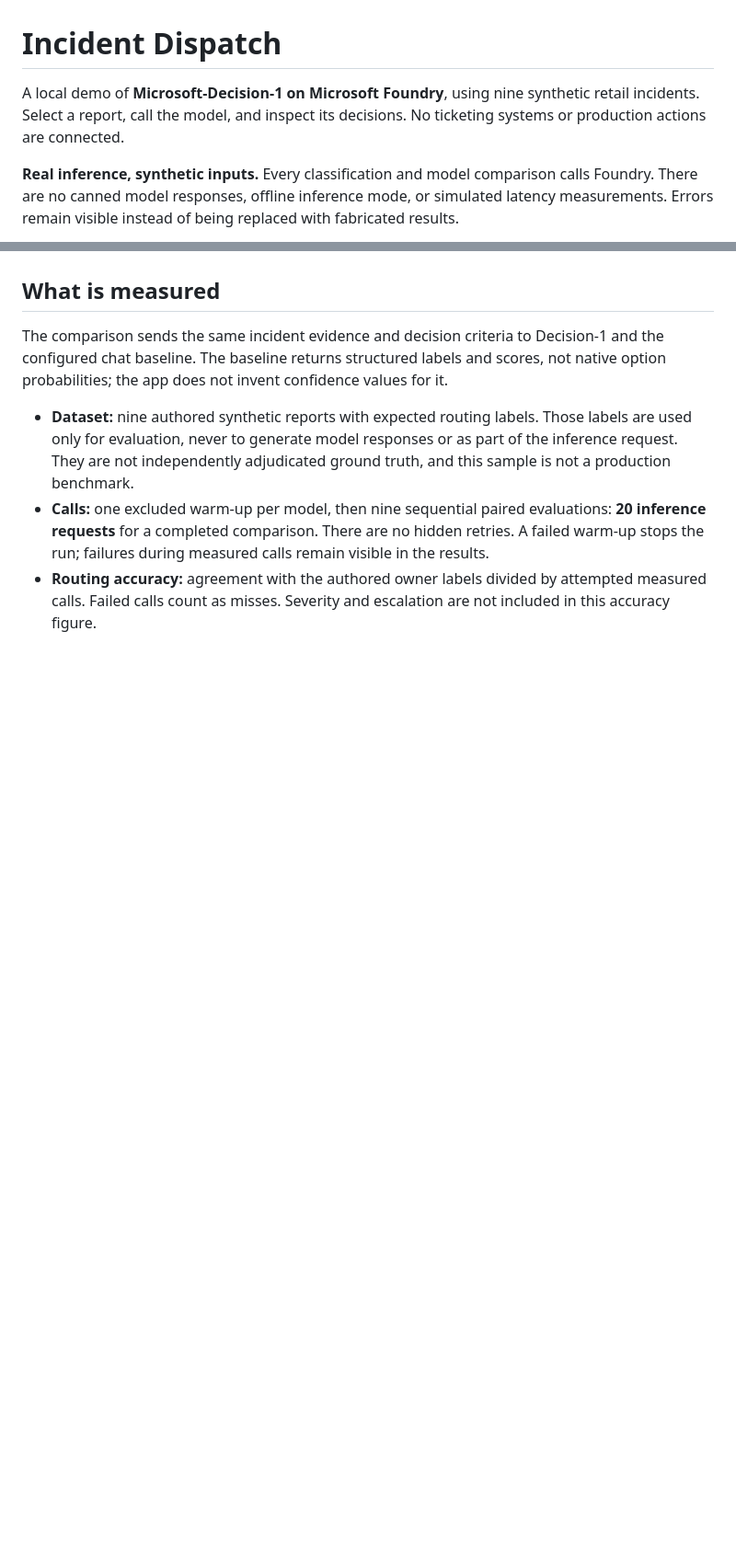
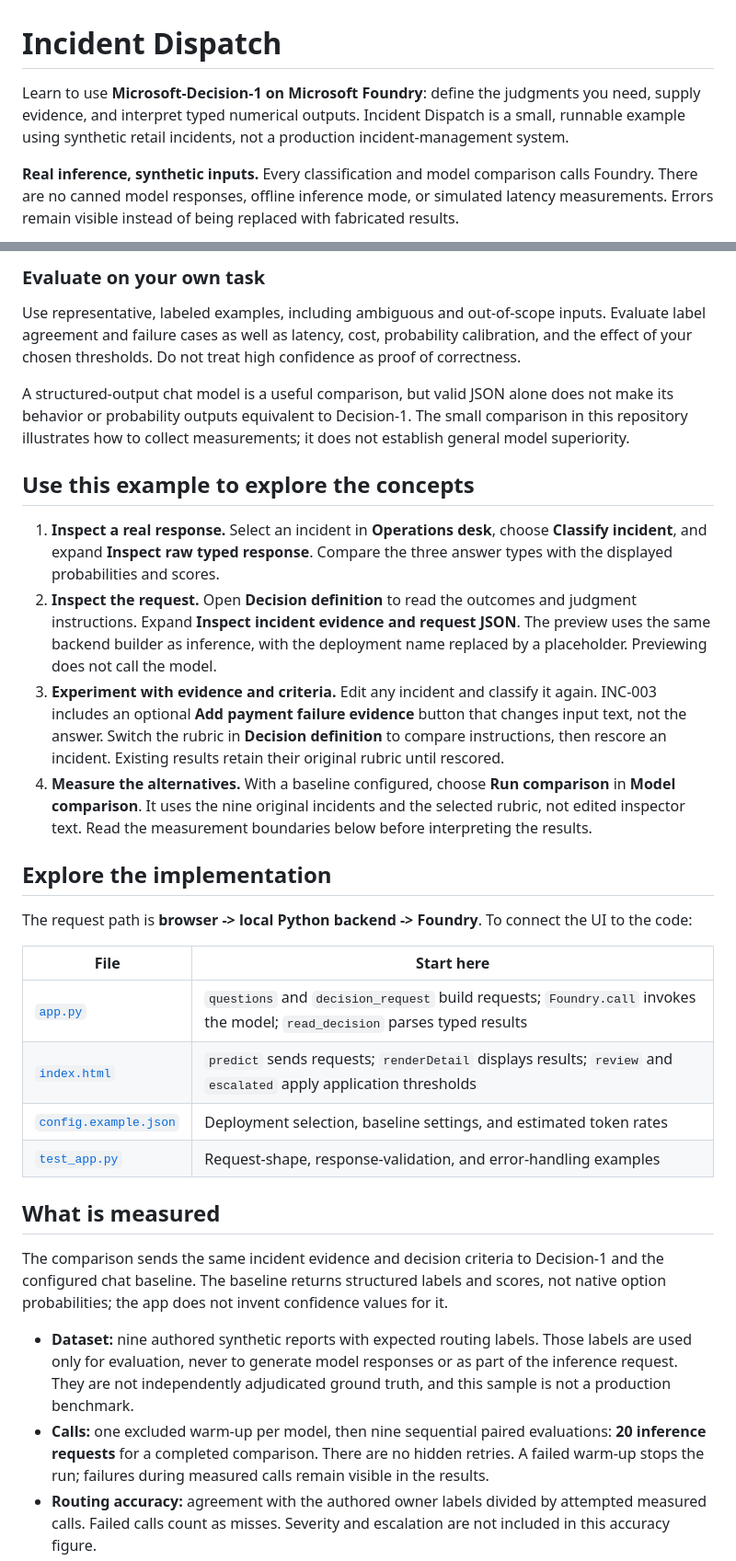
Before and after one commit to adrianwright/decision-demo, a Markdown page: README.md, 2 parts joined by grey strips. Shown at 92% size. Drawn GitHub-style; blank space fills up the shorter version.

```diff
--- a/README.md
+++ b/README.md
@@ -1,8 +1,9 @@
 # Incident Dispatch
 
-A local demo of **Microsoft-Decision-1 on Microsoft Foundry**, using nine synthetic
-retail incidents. Select a report, call the model, and inspect its decisions.
-No ticketing systems or production actions are connected.
+Learn to use **Microsoft-Decision-1 on Microsoft Foundry**: define the judgments
+you need, supply evidence, and interpret typed numerical outputs. Incident
+Dispatch is a small, runnable example using synthetic retail incidents, not a
+production incident-management system.
 
 **Real inference, synthetic inputs.** Every classification and model comparison
 calls Foundry. There are no canned model responses, offline inference mode, or
@@ -118,3 +187,45 @@ Changing the rubric changes request-time instructions, not model weights.
+### Evaluate on your own task
+
+Use representative, labeled examples, including ambiguous and out-of-scope
+inputs. Evaluate label agreement and failure cases as well as latency, cost,
+probability calibration, and the effect of your chosen thresholds. Do not treat
+high confidence as proof of correctness.
+
+A structured-output chat model is a useful comparison, but valid JSON alone
+does not make its behavior or probability outputs equivalent to Decision-1.
+The small comparison in this repository illustrates how to collect measurements;
+it does not establish general model superiority.
+
+## Use this example to explore the concepts
+
+1. **Inspect a real response.** Select an incident in **Operations desk**, choose
+   **Classify incident**, and expand **Inspect raw typed response**. Compare the
+   three answer types with the displayed probabilities and scores.
+2. **Inspect the request.** Open **Decision definition** to read the outcomes and
+   judgment instructions. Expand **Inspect incident evidence and request JSON**.
+   The preview uses the same backend builder as inference, with the deployment
+   name replaced by a placeholder. Previewing does not call the model.
+3. **Experiment with evidence and criteria.** Edit any incident and classify it
+   again. INC-003 includes an optional **Add payment failure evidence** button
+   that changes input text, not the answer. Switch the rubric in **Decision
+   definition** to compare instructions, then rescore an incident. Existing
+   results retain their original rubric until rescored.
+4. **Measure the alternatives.** With a baseline configured, choose **Run
+   comparison** in **Model comparison**. It uses the nine original incidents and
+   the selected rubric, not edited inspector text. Read the measurement
+   boundaries below before interpreting the results.
+
+## Explore the implementation
+
+The request path is **browser -> local Python backend -> Foundry**. To connect
+the UI to the code:
+
+| File | Start here |
+| --- | --- |
+| [`app.py`](app.py) | `questions` and `decision_request` build requests; `Foundry.call` invokes the model; `read_decision` parses typed results |
+| [`index.html`](index.html) | `predict` sends requests; `renderDetail` displays results; `review` and `escalated` apply application thresholds |
+| [`config.example.json`](config.example.json) | Deployment selection, baseline settings, and estimated token rates |
+| [`test_app.py`](test_app.py) | Request-shape, response-validation, and error-handling examples |
 
 ## What is measured
 
```
Also changed, not shown: other parts of README.md (+89 -21 lines).
